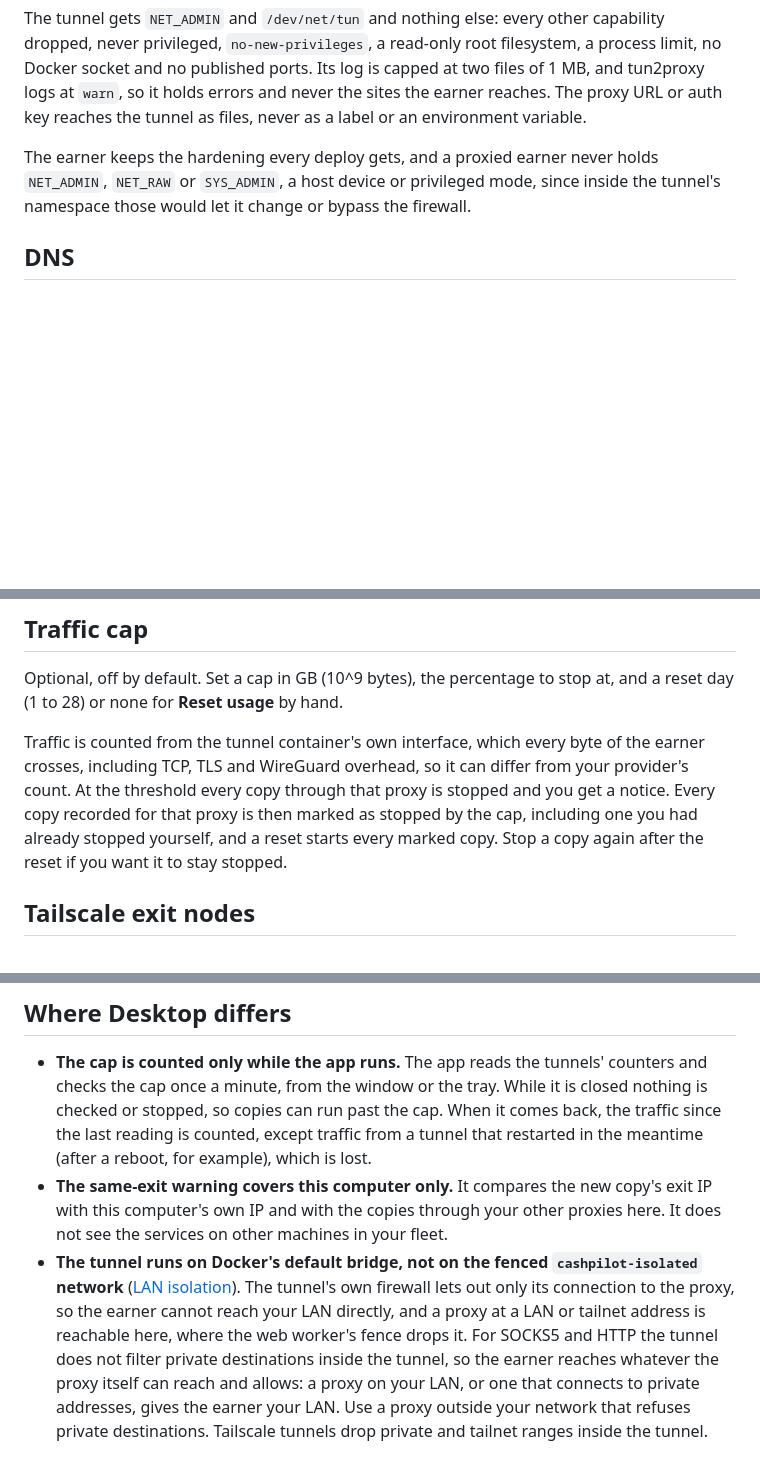
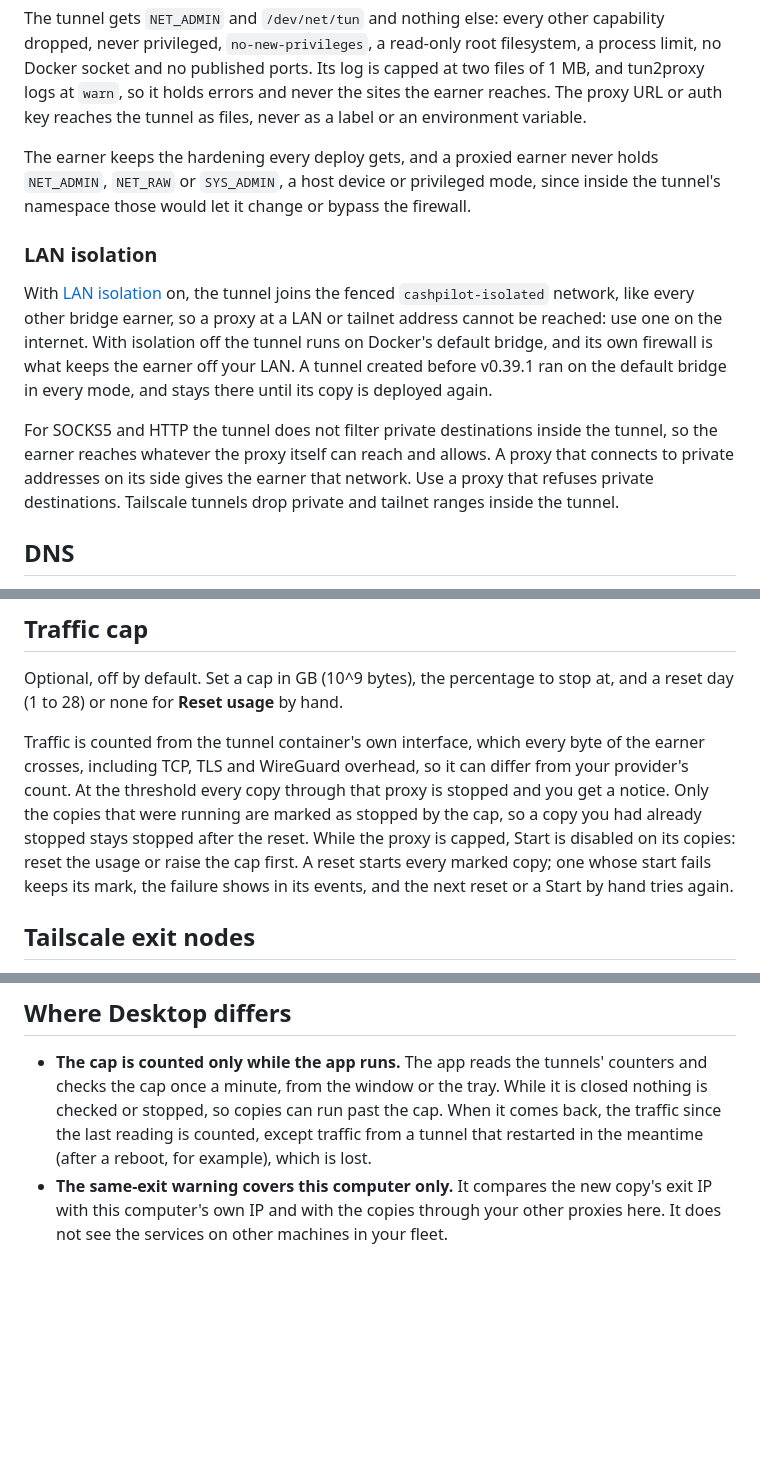
Before and after one commit to GeiserX/CashPilot-Desktop, a Markdown page: docs/proxies.md, 3 parts joined by grey strips. GitHub-like rendering; blank space fills up the shorter version.

Commit message:
docs(proxies): describe the tunnel on the LAN fence, edits on next start and the cap's stop mark as merged

```diff
--- a/docs/proxies.md
+++ b/docs/proxies.md
@@ -83,6 +83,22 @@ holds `NET_ADMIN`, `NET_RAW` or `SYS_ADMIN`, a host device or privileged mode,
 since inside the tunnel's namespace those would let it change or bypass the
 firewall.
 
+### LAN isolation
+
+With [LAN isolation](configuration.md#lan-isolation) on, the tunnel joins the
+fenced `cashpilot-isolated` network, like every other bridge earner, so a proxy
+at a LAN or tailnet address cannot be reached: use one on the internet. With
+isolation off the tunnel runs on Docker's default bridge, and its own firewall
+is what keeps the earner off your LAN. A tunnel created before v0.39.1 ran on
+the default bridge in every mode, and stays there until its copy is deployed
+again.
+
+For SOCKS5 and HTTP the tunnel does not filter private destinations inside the
+tunnel, so the earner reaches whatever the proxy itself can reach and allows. A
+proxy that connects to private addresses on its side gives the earner that
+network. Use a proxy that refuses private destinations. Tailscale tunnels drop
+private and tailnet ranges inside the tunnel.
+
 ## DNS
 
 Name lookups from the earner never leave this computer directly. For SOCKS5
@@ -125,10 +151,12 @@ at, and a reset day (1 to 28) or none for **Reset usage** by hand.
 Traffic is counted from the tunnel container's own interface, which every byte
 of the earner crosses, including TCP, TLS and WireGuard overhead, so it can
 differ from your provider's count. At the threshold every copy through that
-proxy is stopped and you get a notice. Every copy recorded for that proxy is
-then marked as stopped by the cap, including one you had already stopped
-yourself, and a reset starts every marked copy. Stop a copy again after the
-reset if you want it to stay stopped.
+proxy is stopped and you get a notice. Only the copies that were running are
+marked as stopped by the cap, so a copy you had already stopped stays stopped
+after the reset. While the proxy is capped, Start is disabled on its copies:
+reset the usage or raise the cap first. A reset starts every marked copy; one
+whose start fails keeps its mark, the failure shows in its events, and the next
+reset or a Start by hand tries again.
 
 ## Tailscale exit nodes
 
@@ -172,13 +200,3 @@ ephemeral, tagged and used for nothing else.
   copy's exit IP with this computer's own IP and with the copies through your
   other proxies here. It does not see the services on other machines in your
   fleet.
-- **The tunnel runs on Docker's default bridge, not on the fenced
-  `cashpilot-isolated` network** ([LAN isolation](configuration.md#lan-isolation)).
-  The tunnel's own firewall lets out only its connection to the proxy, so the
-  earner cannot reach your LAN directly, and a proxy at a LAN or tailnet address
-  is reachable here, where the web worker's fence drops it. For SOCKS5 and HTTP
-  the tunnel does not filter private destinations inside the tunnel, so the
-  earner reaches whatever the proxy itself can reach and allows: a proxy on your
-  LAN, or one that connects to private addresses, gives the earner your LAN.
-  Use a proxy outside your network that refuses private destinations.
-  Tailscale tunnels drop private and tailnet ranges inside the tunnel.
```
Also changed, not shown: other parts of docs/proxies.md (+10 -0 lines), docs/configuration.md (+1 -1 lines).
